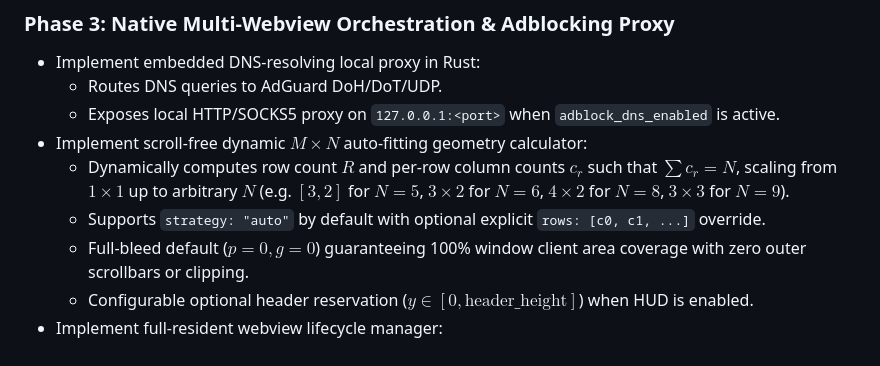
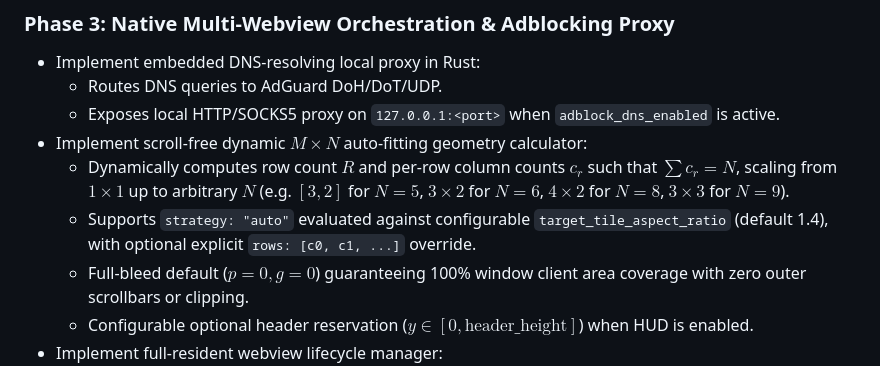
Before and after one commit to thejjw/ambient-kiosk, a Markdown page: docs/IMPLEMENTATION_PLAN.md, the part around the change. Drawn GitHub-style.

Commit message:
docs: add configurable target_tile_aspect_ratio to layout policy

```diff
--- a/docs/IMPLEMENTATION_PLAN.md
+++ b/docs/IMPLEMENTATION_PLAN.md
@@ -81,7 +81,7 @@ This document outlines the step-by-step implementation roadmap for building **Am
   * Exposes local HTTP/SOCKS5 proxy on `127.0.0.1:<port>` when `adblock_dns_enabled` is active.
 * Implement scroll-free dynamic $M \times N$ auto-fitting geometry calculator:
   * Dynamically computes row count $R$ and per-row column counts $c_r$ such that $\sum c_r = N$, scaling from $1 \times 1$ up to arbitrary $N$ (e.g. $[3, 2]$ for $N = 5$, $3 \times 2$ for $N = 6$, $4 \times 2$ for $N = 8$, $3 \times 3$ for $N = 9$).
-  * Supports `strategy: "auto"` by default with optional explicit `rows: [c0, c1, ...]` override.
+  * Supports `strategy: "auto"` evaluated against configurable `target_tile_aspect_ratio` (default 1.4), with optional explicit `rows: [c0, c1, ...]` override.
   * Full-bleed default ($p = 0, g = 0$) guaranteeing 100% window client area coverage with zero outer scrollbars or clipping.
   * Configurable optional header reservation ($y \in [0, \text{header\_height}]$) when HUD is enabled.
 * Implement full-resident webview lifecycle manager:
```
Also changed, not shown: docs/ARCHITECTURE.md (+1 -0 lines).
